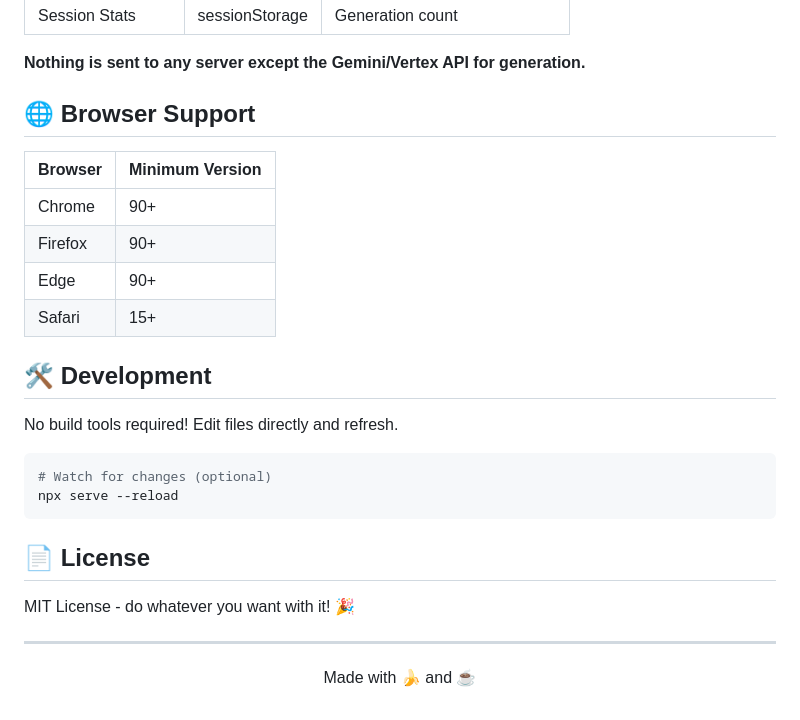
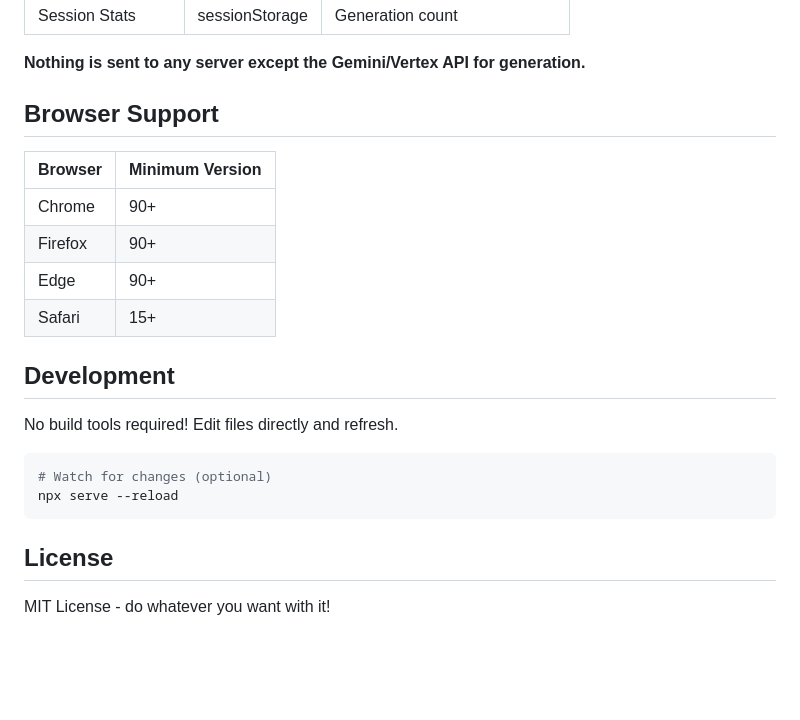
Before and after one commit to TheLonelyDevil9/nano-banana-pro-imagegen, a Markdown page: README.md, the part around one of its changes. GitHub-like rendering; blank space fills up the shorter version.

Commit message:
Remove emojis from README

````diff
--- a/README.md
+++ b/README.md
@@ -133,7 +133,7 @@ All data stays in your browser:
 
 **Nothing is sent to any server except the Gemini/Vertex API for generation.**
 
-## 🌐 Browser Support
+## Browser Support
 
 | Browser | Minimum Version |
 |---------|-----------------|
@@ -142,7 +142,7 @@ All data stays in your browser:
 | Edge | 90+ |
 | Safari | 15+ |
 
-## 🛠️ Development
+## Development
 
 No build tools required! Edit files directly and refresh.
 
@@ -151,12 +151,6 @@ No build tools required! Edit files directly and refresh.
 npx serve --reload
 ```
 
-## 📄 License
+## License
 
-MIT License - do whatever you want with it! 🎉
-
----
-
-<p align="center">
-  Made with 🍌 and ☕
-</p>
+MIT License - do whatever you want with it!
````
Also changed, not shown: other parts of README.md (+14 -14 lines).
